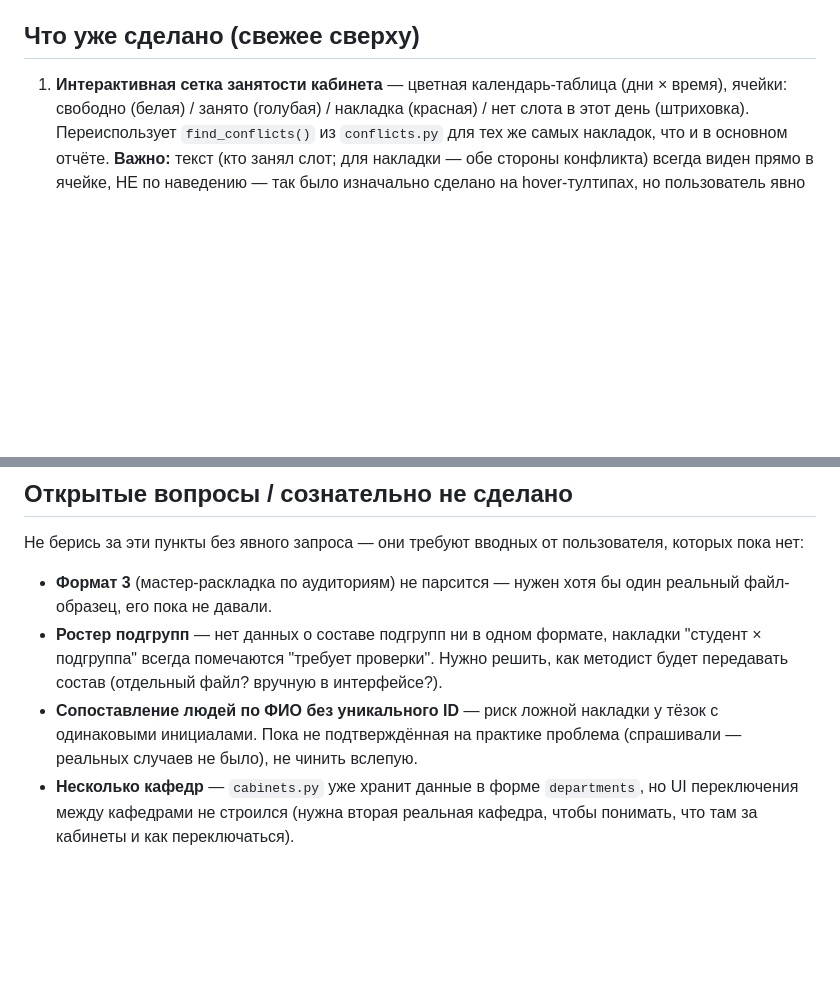
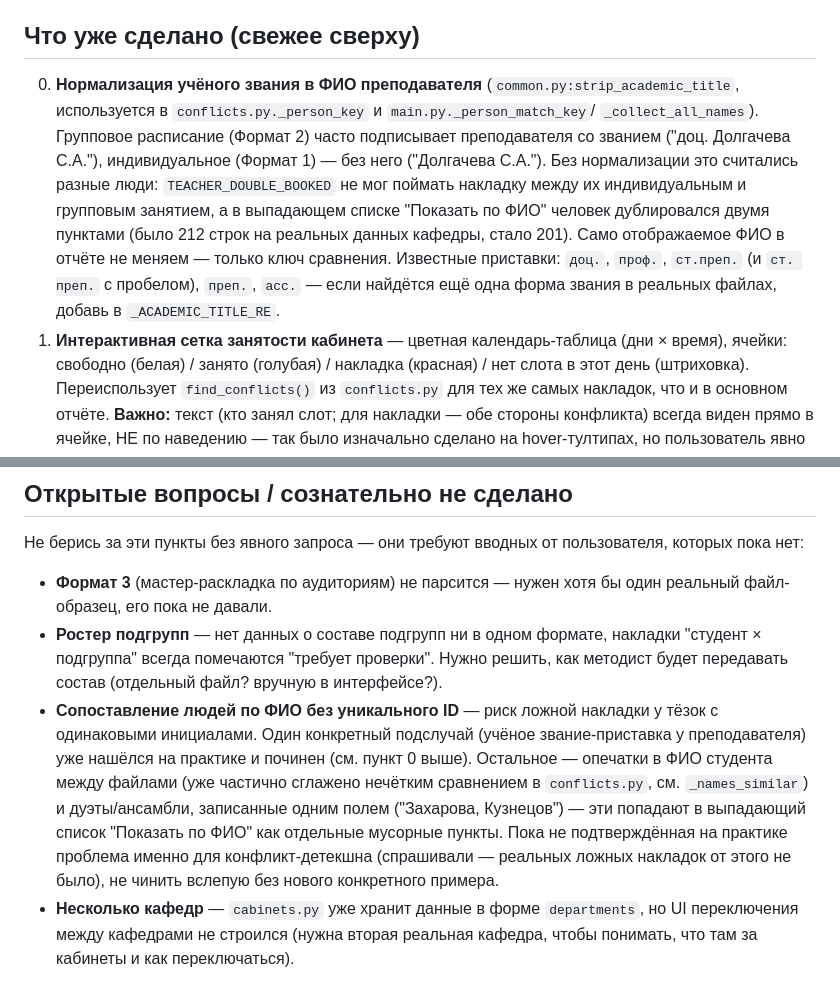
Before and after one commit to DartVeiper/cafedra-schedule, a Markdown page: CLAUDE.md, 2 parts joined by grey strips. GitHub-like rendering; blank space fills up the shorter version.

Commit message:
CLAUDE.md: задокументировать фикс со званиями преподавателей
Co-Authored-By: Claude Sonnet 5 <noreply@anthropic.com>

```diff
--- a/CLAUDE.md
+++ b/CLAUDE.md
@@ -67,6 +67,18 @@ merge в начале работы) — объясняй просто, не сы
 
 ## Что уже сделано (свежее сверху)
 
+0. **Нормализация учёного звания в ФИО преподавателя** (`common.py:strip_academic_title`,
+   используется в `conflicts.py._person_key` и `main.py._person_match_key`/
+   `_collect_all_names`). Групповое расписание (Формат 2) часто подписывает
+   преподавателя со званием ("доц. Долгачева С.А."), индивидуальное
+   (Формат 1) — без него ("Долгачева С.А."). Без нормализации это считались
+   разные люди: `TEACHER_DOUBLE_BOOKED` не мог поймать накладку между их
+   индивидуальным и групповым занятием, а в выпадающем списке "Показать по
+   ФИО" человек дублировался двумя пунктами (было 212 строк на реальных
+   данных кафедры, стало 201). Само отображаемое ФИО в отчёте не меняем —
+   только ключ сравнения. Известные приставки: `доц.`, `проф.`, `ст.преп.`
+   (и `ст. преп.` с пробелом), `преп.`, `асс.` — если найдётся ещё одна
+   форма звания в реальных файлах, добавь в `_ACADEMIC_TITLE_RE`.
 1. **Интерактивная сетка занятости кабинета** — цветная календарь-таблица
    (дни × время), ячейки: свободно (белая) / занято (голубая) / накладка
    (красная) / нет слота в этот день (штриховка). Переиспользует
@@ -109,8 +121,15 @@ merge в начале работы) — объясняй просто, не сы
   Нужно решить, как методист будет передавать состав (отдельный файл?
   вручную в интерфейсе?).
 - **Сопоставление людей по ФИО без уникального ID** — риск ложной накладки
-  у тёзок с одинаковыми инициалами. Пока не подтверждённая на практике
-  проблема (спрашивали — реальных случаев не было), не чинить вслепую.
+  у тёзок с одинаковыми инициалами. Один конкретный подслучай (учёное
+  звание-приставка у преподавателя) уже нашёлся на практике и починен
+  (см. пункт 0 выше). Остальное — опечатки в ФИО студента между файлами
+  (уже частично сглажено нечётким сравнением в `conflicts.py`, см.
+  `_names_similar`) и дуэты/ансамбли, записанные одним полем ("Захарова,
+  Кузнецов") — эти попадают в выпадающий список "Показать по ФИО" как
+  отдельные мусорные пункты. Пока не подтверждённая на практике проблема
+  именно для конфликт-детекшна (спрашивали — реальных ложных накладок от
+  этого не было), не чинить вслепую без нового конкретного примера.
 - **Несколько кафедр** — `cabinets.py` уже хранит данные в форме
   `departments`, но UI переключения между кафедрами не строился (нужна
   вторая реальная кафедра, чтобы понимать, что там за кабинеты и как
```
